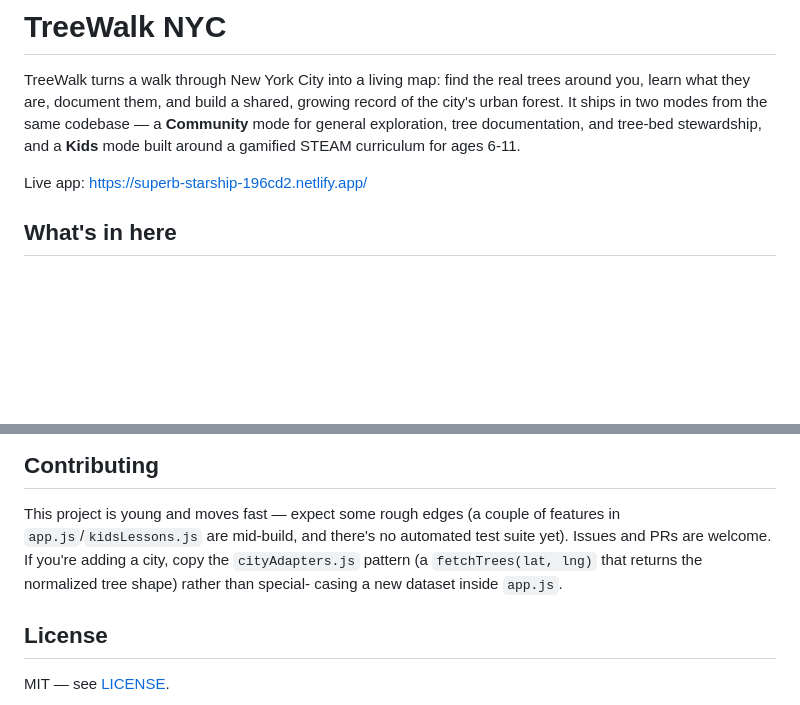
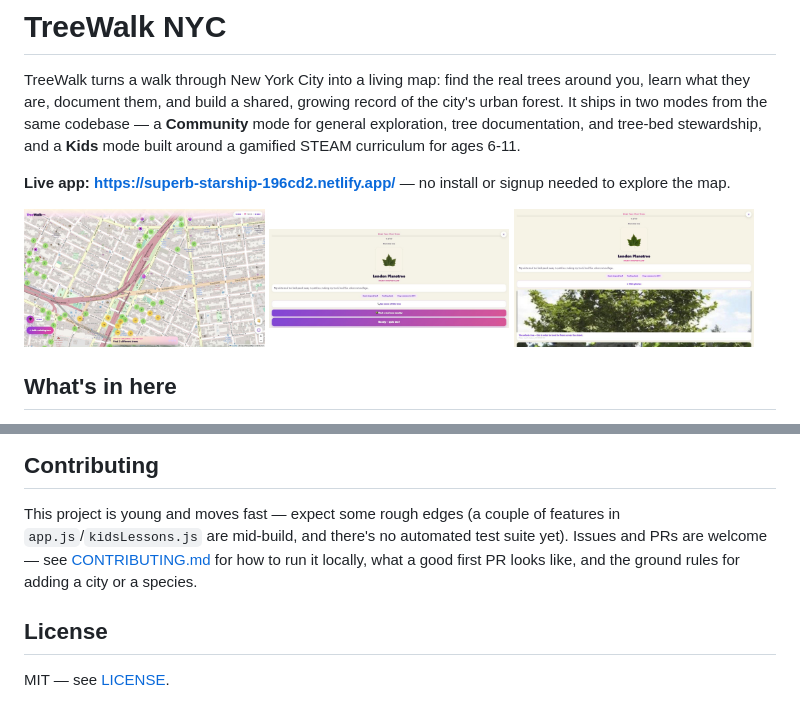
Before and after one commit to g20lab/treewalk-nyc, a Markdown page: README.md, 2 parts joined by grey strips. Drawn GitHub-style; pictures changed too: docs/screenshots/deep-dive-photo.jpg (added), docs/screenshots/kids-lesson-teach-card.jpg (added), docs/screenshots/map-live.jpg (added); blank space fills up the shorter version.

Commit message:
Polish repo for open-source launch: add screenshots and CONTRIBUTING.md

```diff
--- a/README.md
+++ b/README.md
@@ -6,7 +6,14 @@ the city's urban forest. It ships in two modes from the same codebase — a **Co
 mode for general exploration, tree documentation, and tree-bed stewardship, and a
 **Kids** mode built around a gamified STEAM curriculum for ages 6-11.
 
-Live app: https://superb-starship-196cd2.netlify.app/
+**Live app: https://superb-starship-196cd2.netlify.app/** — no install or signup
+needed to explore the map.
+
+<p>
+  <img src="docs/screenshots/map-live.jpg" width="32%" alt="Live map of real NYC street trees, Kids mode" />
+  <img src="docs/screenshots/kids-lesson-teach-card.jpg" width="32%" alt="Kids-mode lesson: London Planetree teach card" />
+  <img src="docs/screenshots/deep-dive-photo.jpg" width="32%" alt="One-species deep dive with a real whole-tree photo" />
+</p>
 
 ## What's in here
 
@@ -77,9 +84,9 @@ public tree data; only accounts, sync, and social features need it.
 
 This project is young and moves fast — expect some rough edges (a couple of features
 in `app.js`/`kidsLessons.js` are mid-build, and there's no automated test suite yet).
-Issues and PRs are welcome. If you're adding a city, copy the `cityAdapters.js` pattern
-(a `fetchTrees(lat, lng)` that returns the normalized tree shape) rather than special-
-casing a new dataset inside `app.js`.
+Issues and PRs are welcome — see [CONTRIBUTING.md](CONTRIBUTING.md) for how to run it
+locally, what a good first PR looks like, and the ground rules for adding a city or a
+species.
 
 ## License
 
```
Also changed, not shown: CONTRIBUTING.md (added, +72 -0 lines).
